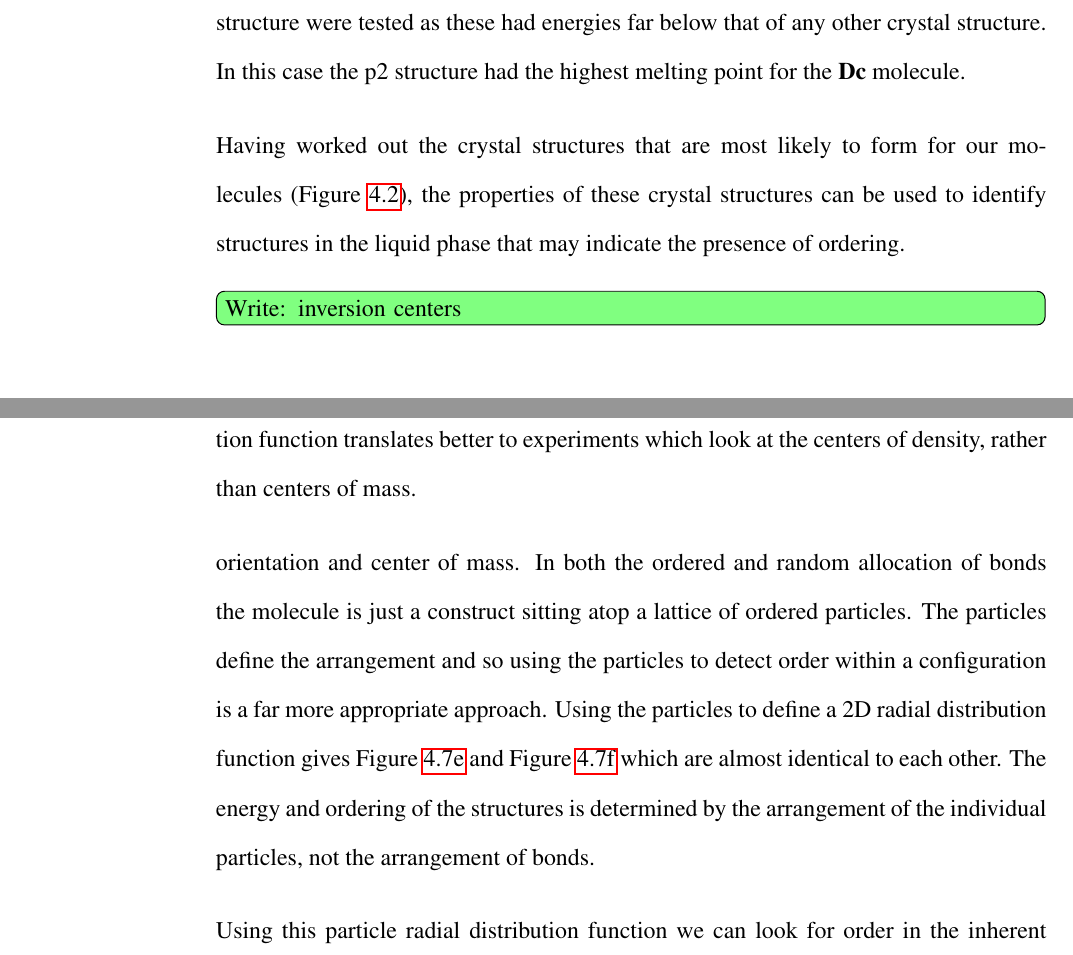
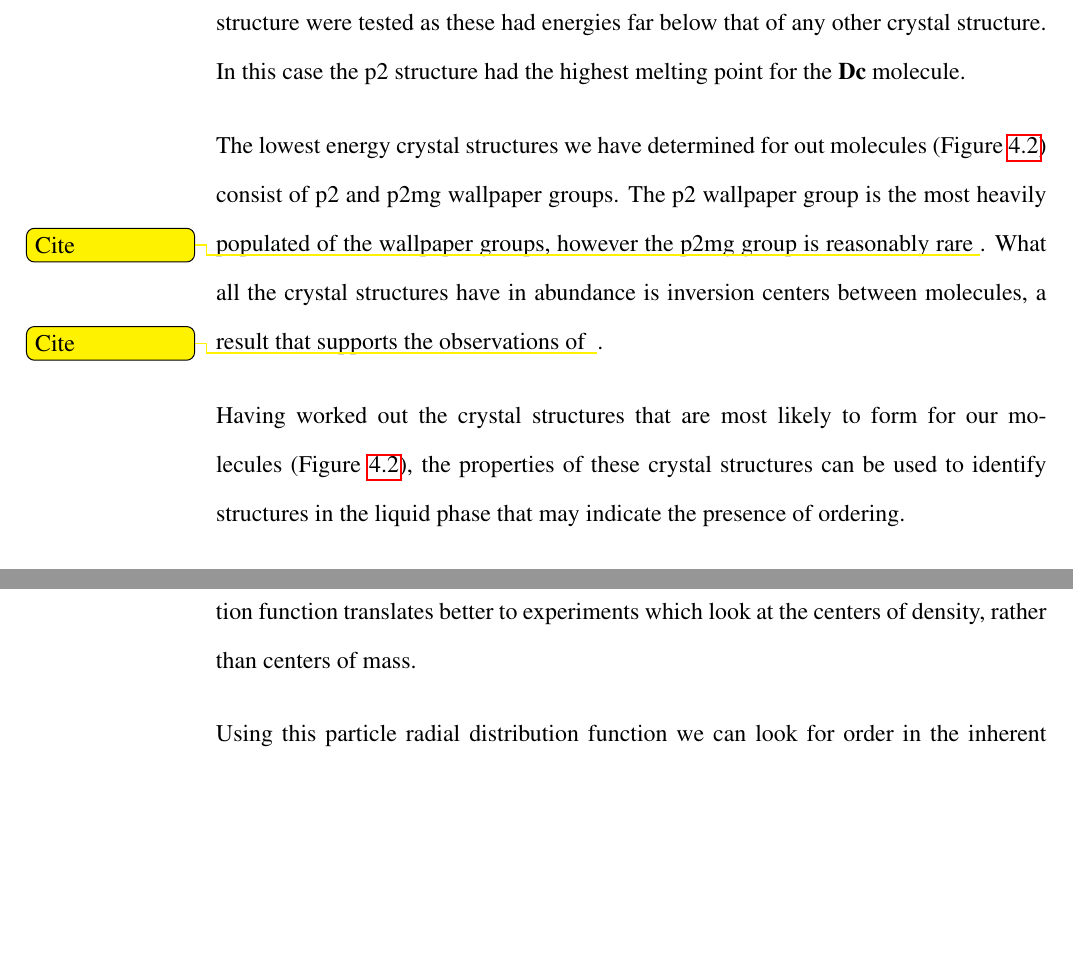
Before and after one commit to malramsay64/Honours_Thesis, a LaTeX thesis (thesis.tex, which reads structure/structure.tex): two parts of pages 44 and 50 of 63, joined at a grey line, cut so that both start at the same text, the shorter picture padded with empty space. Compiled offline with pdfLaTeX.

Commit message:
Adding paragraph about inversion centers to structure
Alomst finished structure chapter, just need to add unit cells and
inversion centers to molecular structures.

```diff
--- a/structure/structure.tex
+++ b/structure/structure.tex
@@ -66,6 +66,7 @@ Similarly the three lowest energy crystal structures for the \done molecules wer
     \label{tab:melting}
 \end{table}
 
+The lowest energy crystal structures we have determined for out molecules~\figref{crystals} consist of p2 and p2mg wallpaper groups. The p2 wallpaper group is the most heavily populated of the wallpaper groups, however the p2mg group is reasonably rare~\tocite. What all the crystal structures have in abundance is inversion centers between molecules, a result that supports the observations of ~\tocite.
 
 Having worked out the crystal structures that are most likely to form for our molecules~\figref{crystals}, the properties of these crystal structures can be used to identify structures in the liquid phase that may indicate the presence of ordering.
 
@@ -89,8 +90,6 @@ Having worked out the crystal structures that are most likely to form for our mo
     \caption{The configurations of the stable crystal phases for each molecule. The molecules are coloured according to orientation.}
     \label{fig:crystals}
 \end{figure}
-
-\towrite{inversion centers}
 
 \subsection{Order Parameters}
 
@@ -162,10 +161,6 @@ Both of the previous methods of describing order use properties of the molecule,
 
 The radial distribution function and the orientational ordering both use properties of the molecule. In the randomly oriented configuration the molecules are a construct on the ordered arrangement of particles. As the particles define the order, using an order parameter that is a measure of the ordering of the particles rather than the molecules is more appropriate in this case. If we define the \emph{particle radial distribution function} $G_p(r)$ in the same way as the radial distribution function, however instead of centers of mass we use the centers of density, the center of each disc. This particle radial distribution function translates better to experiments which look at the centers of density, rather than centers of mass.
 
-
-
-orientation and center of mass. In both the ordered and random allocation of bonds the molecule is just a construct sitting atop a lattice of ordered particles. The particles define the arrangement and so using the particles to detect order within a configuration is a far more appropriate approach. Using the particles to define a 2D radial distribution function gives \textfigref{ordered radial part} and \textfigref{random radial part} which are almost identical to each other. The energy and ordering of the structures is determined by the arrangement of the individual particles, not the arrangement of bonds.
-
 \begin{figure}
     \begin{subfigure}[t]{0.5\linewidth}
         \includegraphics[width=\linewidth]{ordered-frame}
```
Also changed, not shown: structure/structure.tex (5 more changed lines).
